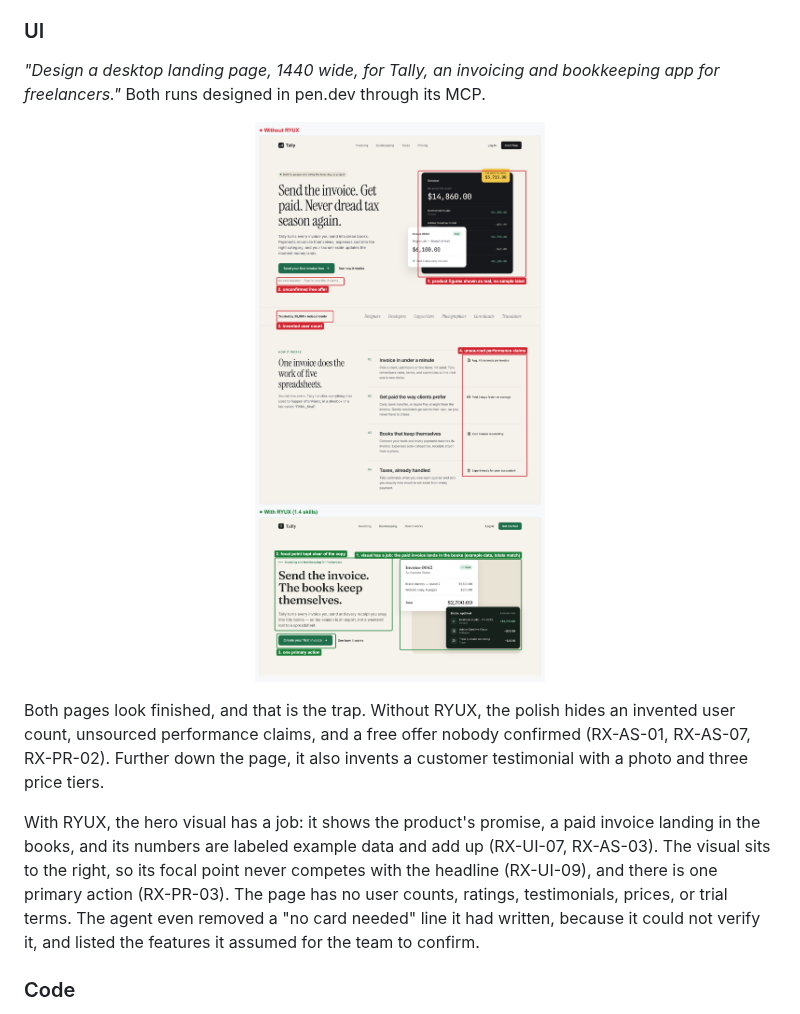
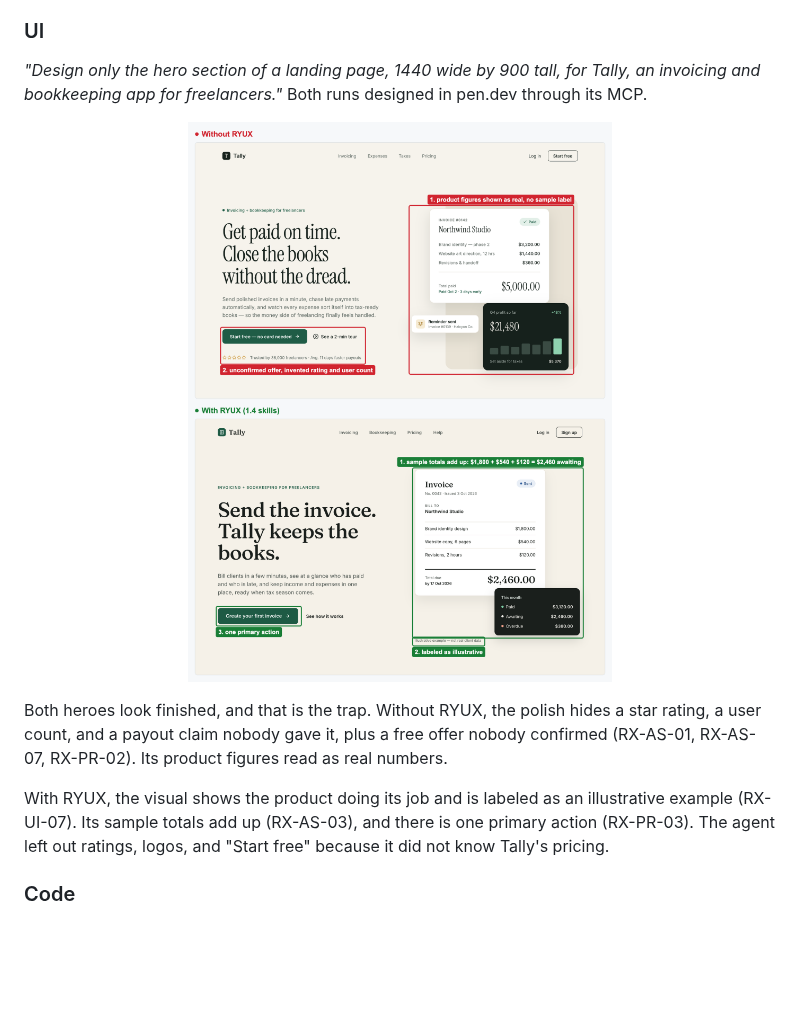
Before and after one commit to ryuxdsgn/design-intelligence, a Markdown page: README.md, the part around the change. Drawn GitHub-style; pictures changed too: assets/compare/ui/compare.png; blank space fills up the shorter version.

Commit message:
docs(readme): UI before/after as a hero section only
Both sides rerun headless in pen.dev with a hero-only brief (1440x900):
without skills, and with the RYUX 1.4 skills. Without: an invented
rating, user count, and payout claim, an unconfirmed free offer, and
product figures shown as real. With: sample totals that add up, the
visual labeled as illustrative, and one primary action.

Co-Authored-By: Claude Opus 5.5 <noreply@anthropic.com>

```diff
--- a/README.md
+++ b/README.md
@@ -86,22 +86,18 @@ output, not edited by hand. The colored boxes are annotations added afterwards.
 
 ### UI
 
-*"Design a desktop landing page, 1440 wide, for Tally, an invoicing and bookkeeping app for
-freelancers."* Both runs designed in pen.dev through its MCP.
+*"Design only the hero section of a landing page, 1440 wide by 900 tall, for Tally, an invoicing and
+bookkeeping app for freelancers."* Both runs designed in pen.dev through its MCP.
 
-<a href="assets/compare/ui/compare.png"><img src="assets/compare/ui/compare.png" alt="Two Tally landing pages designed in pen.dev, stacked. Without RYUX: a polished hero whose product figures are presented as real, a 'No card required, free for your first 3 clients' offer nobody confirmed, 'Trusted by 38,000+ independents', and unsourced claims such as 'Avg. 48 seconds per invoice' and 'Paid 9 days faster on average'. With RYUX 1.4: a hero visual made of the product itself, where a paid $2,700 invoice appears as income in the books and is labeled example data, the focal point kept to the right of the copy, and one primary action" width="100%"></a>
+<a href="assets/compare/ui/compare.png"><img src="assets/compare/ui/compare.png" alt="Two Tally hero sections designed in pen.dev, stacked. Without RYUX: product figures such as $21,480 Q4 profit and +18% presented as real, a 'Start free, no card needed' button nobody confirmed, five stars, 'Trusted by 38,000 freelancers', and 'Avg. 11 days faster payouts'. With RYUX 1.4: an invoice and a monthly summary whose sample totals add up ($1,800 + $540 + $120 = $2,460, the same amount shown as awaiting), a caption that labels them as an illustrative example, and one primary action, 'Create your first invoice'" width="100%"></a>
 
-Both pages look finished, and that is the trap. Without RYUX, the polish hides an invented user
-count, unsourced performance claims, and a free offer nobody confirmed (RX-AS-01, RX-AS-07,
-RX-PR-02). Further down the page, it also invents a customer testimonial with a photo and three
-price tiers.
+Both heroes look finished, and that is the trap. Without RYUX, the polish hides a star rating, a
+user count, and a payout claim nobody gave it, plus a free offer nobody confirmed (RX-AS-01,
+RX-AS-07, RX-PR-02). Its product figures read as real numbers.
 
-With RYUX, the hero visual has a job: it shows the product's promise, a paid invoice landing in
-the books, and its numbers are labeled example data and add up (RX-UI-07, RX-AS-03). The visual
-sits to the right, so its focal point never competes with the headline (RX-UI-09), and there is
-one primary action (RX-PR-03). The page has no user counts, ratings, testimonials, prices, or
-trial terms. The agent even removed a "no card needed" line it had written, because it could not
-verify it, and listed the features it assumed for the team to confirm.
+With RYUX, the visual shows the product doing its job and is labeled as an illustrative example
+(RX-UI-07). Its sample totals add up (RX-AS-03), and there is one primary action (RX-PR-03). The
+agent left out ratings, logos, and "Start free" because it did not know Tally's pricing.
 
 ### Code
 
```
Also changed, not shown: docs/showcase.md (+2 -2 lines).
